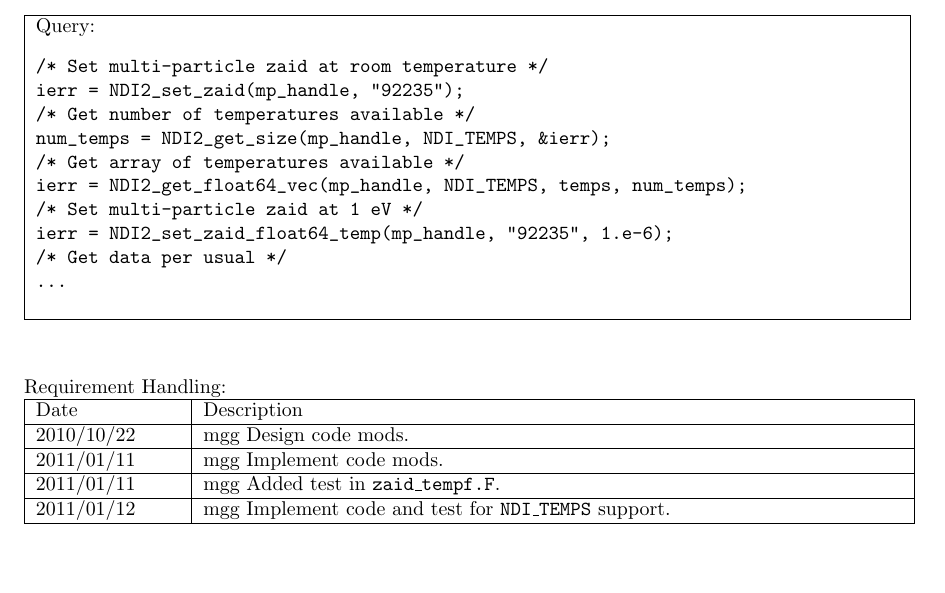
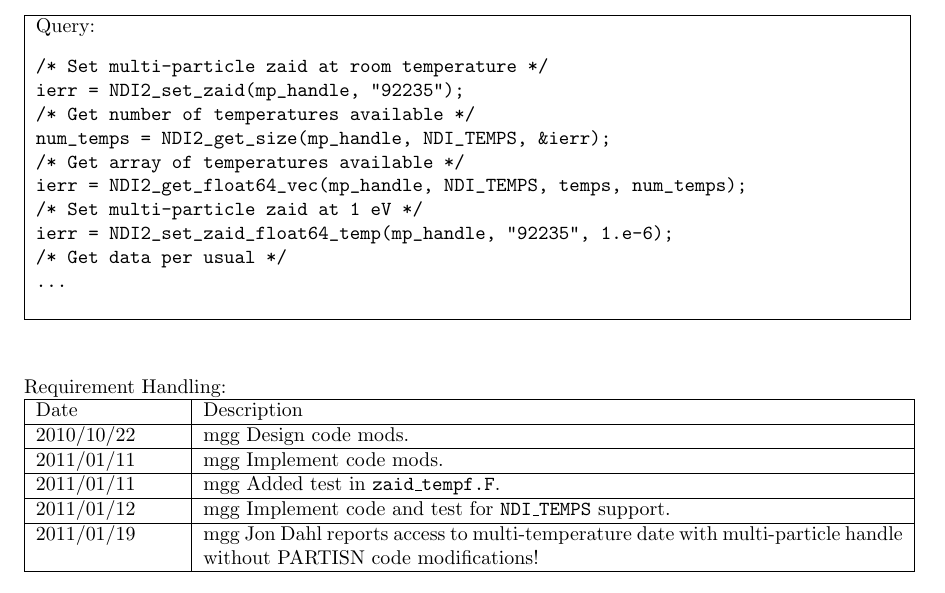
Before and after one commit to lanl/ndi, a LaTeX document (doc/reqt/rcf_2.0.15.tex, which reads doc/reqt/rcf75.tex): part of page 2 of 3 before the commit and part of page 3 of 4 after it, cut so that both start at the same text, the shorter picture padded with empty space. Compiled offline with pdfLaTeX.

Commit message:
update complete code

```diff
--- a/doc/reqt/rcf75.tex
+++ b/doc/reqt/rcf75.tex
@@ -60,4 +60,6 @@ Date & Description \\ \hline
 2011/01/11 & mgg Added test in \texttt{zaid\_tempf.F}. \\ \hline
 2011/01/12 & mgg Implement code and test for \texttt{NDI\_TEMPS}
 support. \\ \hline
+2011/01/19 & mgg Jon Dahl reports access to multi-temperature date
+with multi-particle handle without PARTISN code modifications! \\ \hline
 \end{tabular}
```
Also changed, not shown: doc/reqt/rcf_2.0.15.tex (+2 -0 lines), 1 other file.
